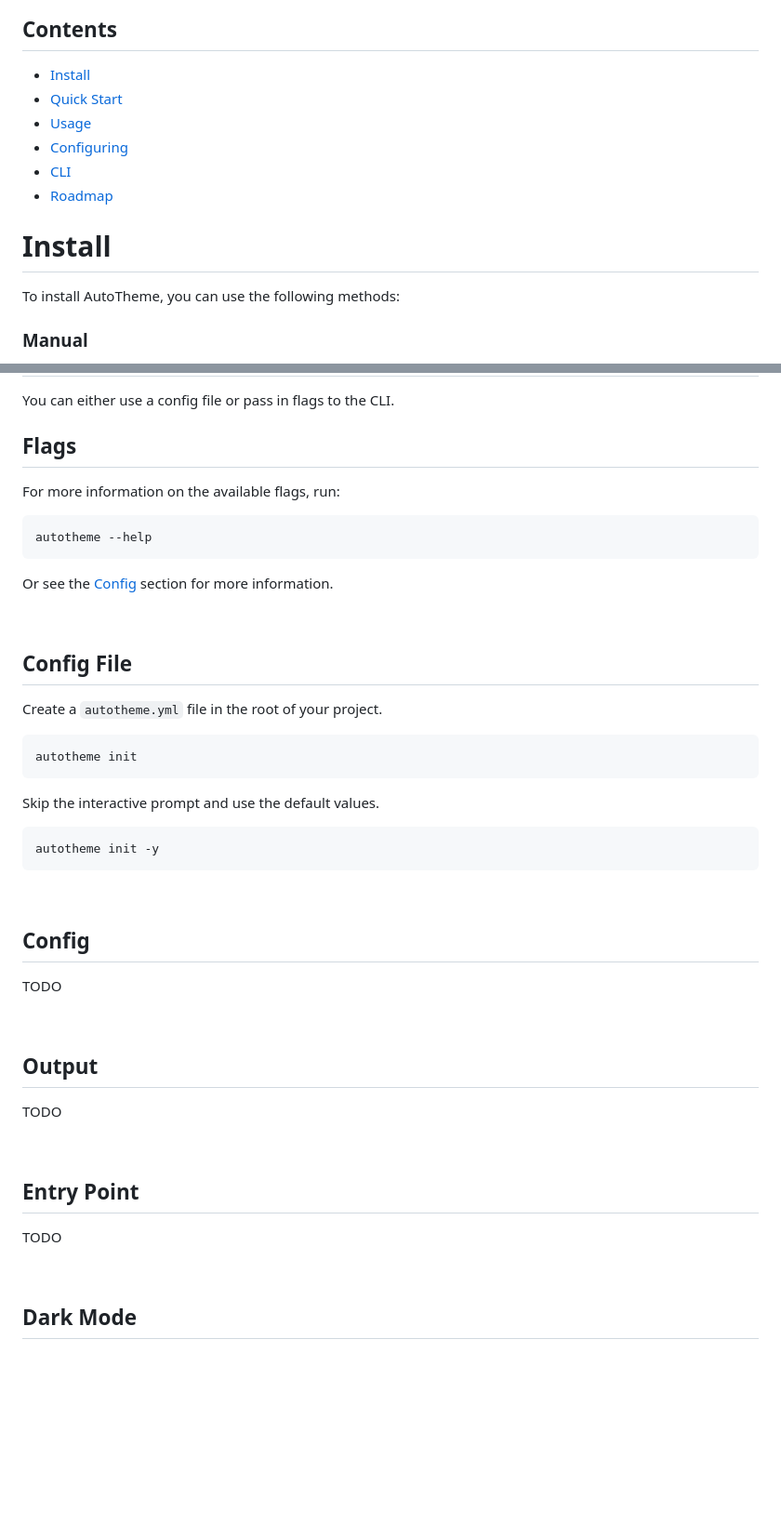
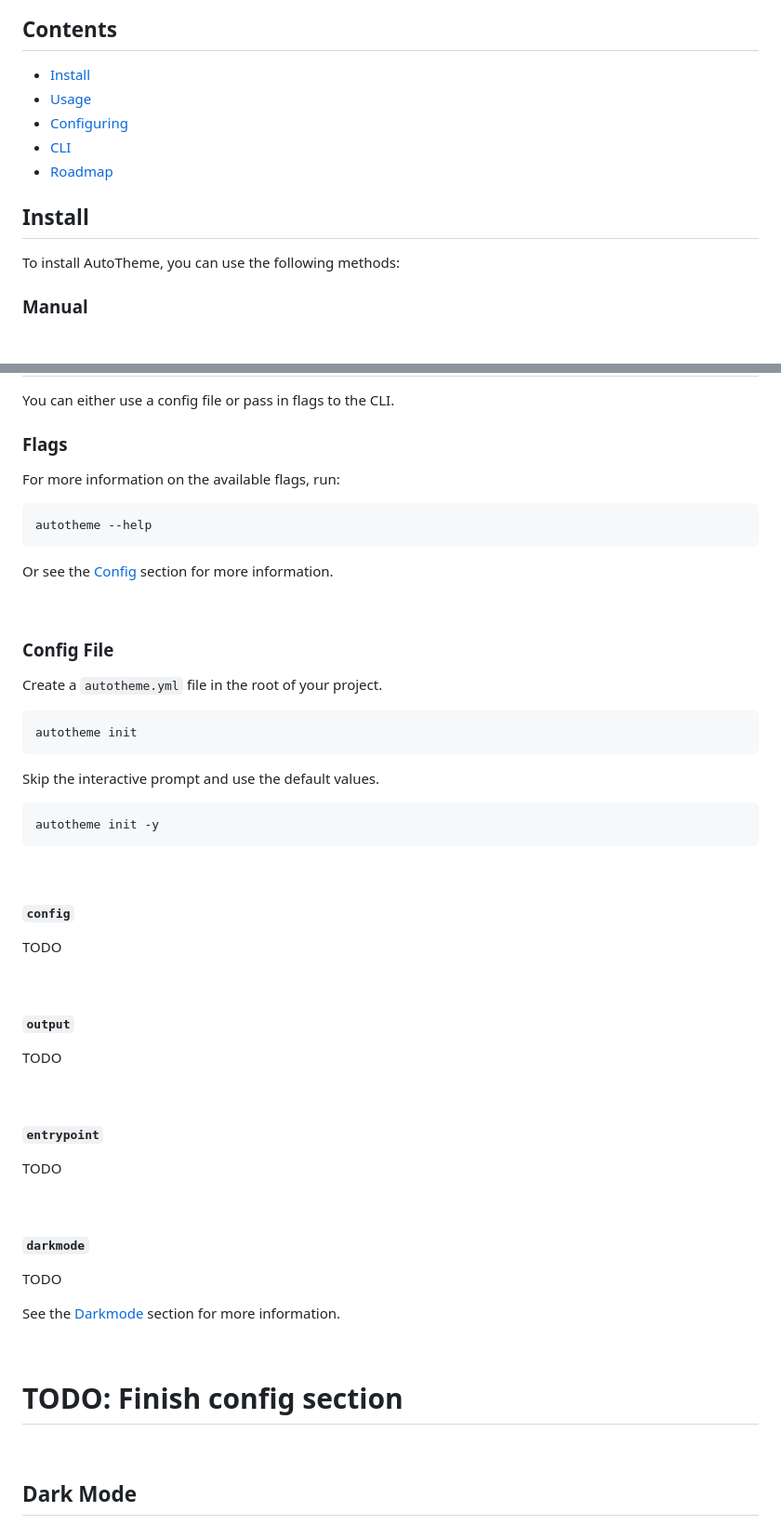
Before and after one commit to damienbullis/autotheme, a Markdown page: README.md, 2 parts joined by grey strips. Shown at 93% size. Rendered like a GitHub page; blank space fills up the shorter version.

```diff
--- a/README.md
+++ b/README.md
@@ -11,13 +11,12 @@
 ## Contents
 
 -   [Install](#install)
--   [Quick Start](#quick-start)
 -   [Usage](#usage)
 -   [Configuring](#configuring)
 -   [CLI](#cli)
 -   [Roadmap](#roapmap)
 
-# Install
+## Install
 
 To install AutoTheme, you can use the following methods:
 
@@ -92,7 +81,7 @@ _finish_
 
 You can either use a config file or pass in flags to the CLI.
 
-## Flags
+### Flags
 
 For more information on the available flags, run:
 
@@ -104,7 +93,7 @@ Or see the [Config](#config) section for more information.
 
 <br>
 
-## Config File
+### Config File
 
 Create a `autotheme.yml` file in the root of your project.
 
@@ -120,21 +109,33 @@ autotheme init -y
 
 <br>
 
-## Config
+#### `config`
 
 TODO
 
 <br>
 
-## Output
+#### `output`
 
 TODO
 
 <br>
 
-## Entry Point
+#### `entrypoint`
 
 TODO
+
+<br>
+
+#### `darkmode`
+
+TODO
+
+See the [Darkmode](#dark-mode) section for more information.
+
+<br>
+
+# TODO: Finish config section
 
 <br>
 
```
Also changed, not shown: other parts of README.md (+6 -16 lines).
